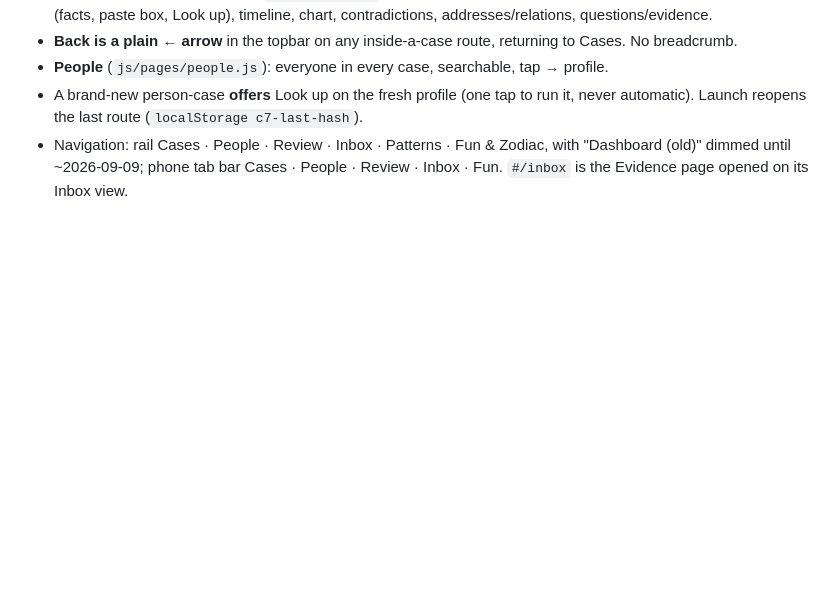
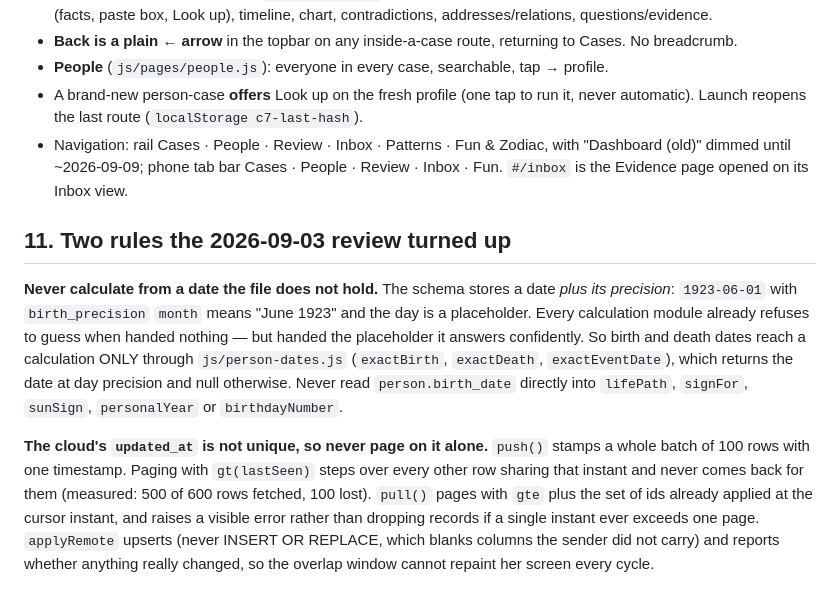
Before and after one commit to b00k33/c7-case-files-app, a Markdown page: SPEC.md, the part around the change. Rendered like a GitHub page; blank space fills up the shorter version.

Commit message:
SPEC: the two rules the review turned up
Co-Authored-By: Claude Opus 5 <noreply@anthropic.com>

```diff
--- a/SPEC.md
+++ b/SPEC.md
@@ -556,3 +556,25 @@ promise; every pick must land on a page. Twenty-eight questions later:
   Zodiac, with "Dashboard (old)" dimmed until ~2026-09-09; phone tab bar
   Cases · People · Review · Inbox · Fun. `#/inbox` is the Evidence page
   opened on its Inbox view.
+
+## 11. Two rules the 2026-09-03 review turned up
+
+**Never calculate from a date the file does not hold.** The schema stores a
+date *plus its precision*: `1923-06-01` with `birth_precision` `month` means
+"June 1923" and the day is a placeholder. Every calculation module already
+refuses to guess when handed nothing — but handed the placeholder it answers
+confidently. So birth and death dates reach a calculation ONLY through
+`js/person-dates.js` (`exactBirth`, `exactDeath`, `exactEventDate`), which
+returns the date at day precision and null otherwise. Never read
+`person.birth_date` directly into `lifePath`, `signFor`, `sunSign`,
+`personalYear` or `birthdayNumber`.
+
+**The cloud's `updated_at` is not unique, so never page on it alone.**
+`push()` stamps a whole batch of 100 rows with one timestamp. Paging with
+`gt(lastSeen)` steps over every other row sharing that instant and never
+comes back for them (measured: 500 of 600 rows fetched, 100 lost). `pull()`
+pages with `gte` plus the set of ids already applied at the cursor instant,
+and raises a visible error rather than dropping records if a single instant
+ever exceeds one page. `applyRemote` upserts (never INSERT OR REPLACE, which
+blanks columns the sender did not carry) and reports whether anything really
+changed, so the overlap window cannot repaint her screen every cycle.
```
